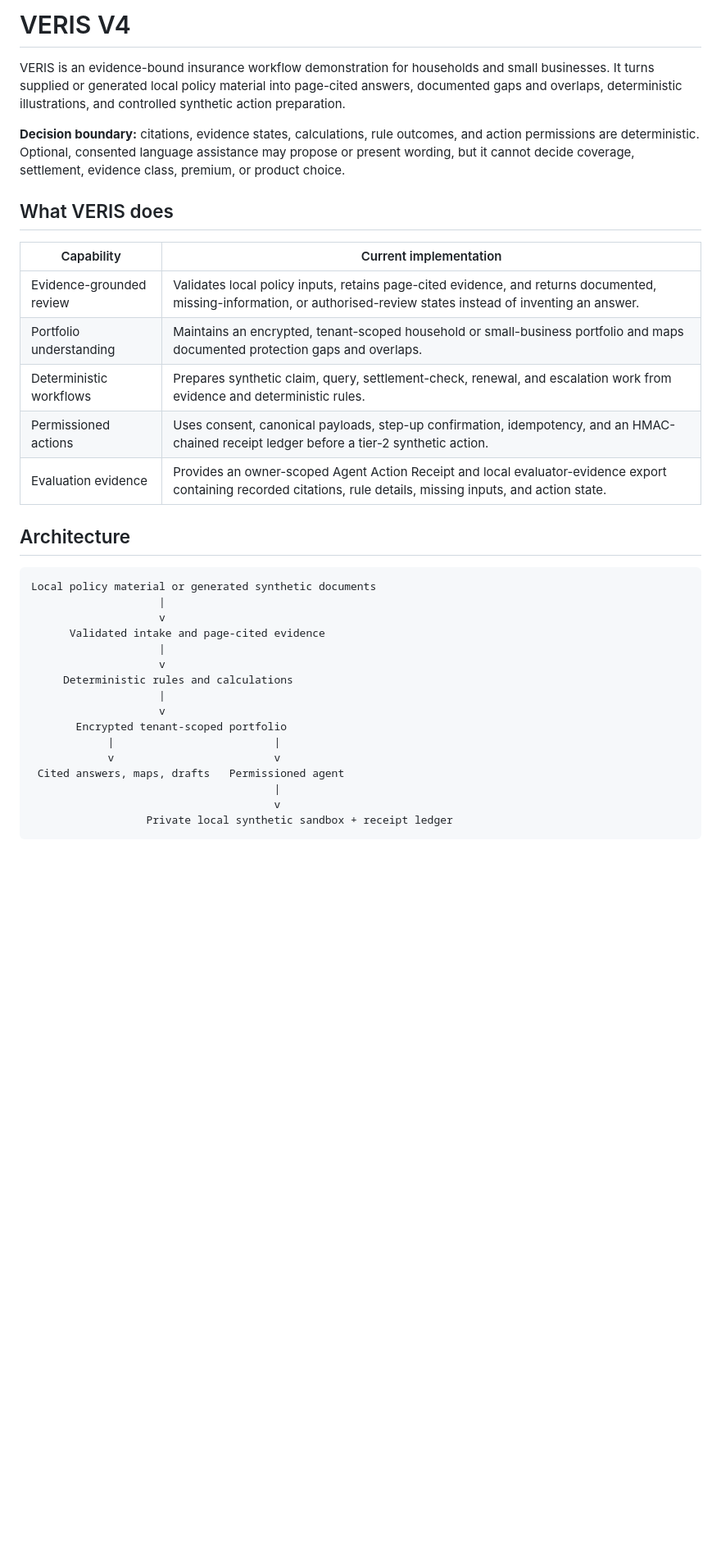
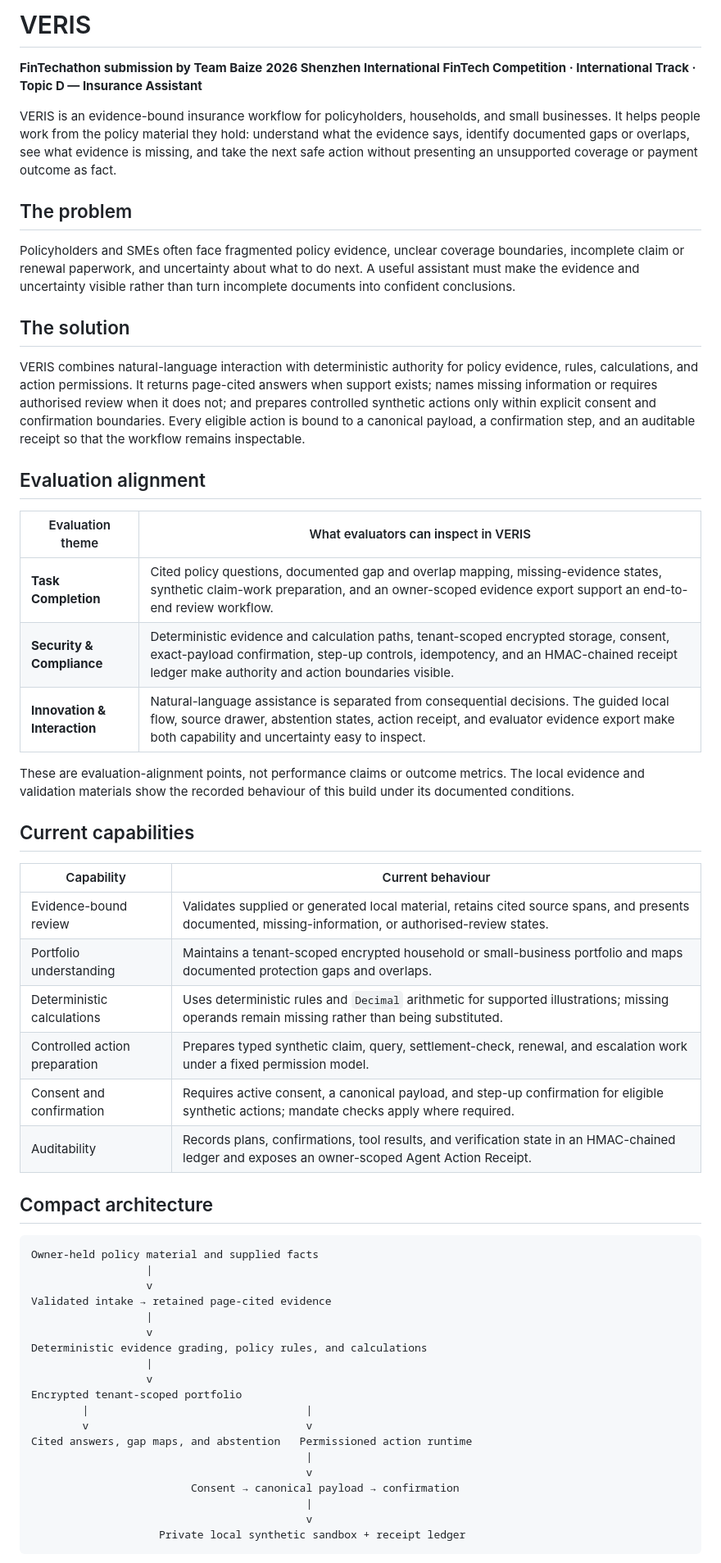
Before and after one commit to Pythonpreran/Team-Baize-Shenzen-fintechathon-Veris-, a Markdown page: README.md, the part around one of its changes. Shown at 82% size. Rendered like a GitHub page; blank space fills up the shorter version.

Commit message:
docs: polish FinTechathon submission README

````diff
--- a/README.md
+++ b/README.md
@@ -1,37 +1,60 @@
-# VERIS V4
+# VERIS
 
-VERIS is an evidence-bound insurance workflow demonstration for households and small businesses. It turns supplied or generated local policy material into page-cited answers, documented gaps and overlaps, deterministic illustrations, and controlled synthetic action preparation.
+**FinTechathon submission by Team Baize**
+**2026 Shenzhen International FinTech Competition · International Track · Topic D — Insurance Assistant**
 
-**Decision boundary:** citations, evidence states, calculations, rule outcomes, and action permissions are deterministic. Optional, consented language assistance may propose or present wording, but it cannot decide coverage, settlement, evidence class, premium, or product choice.
+VERIS is an evidence-bound insurance workflow for policyholders, households, and small businesses. It helps people work from the policy material they hold: understand what the evidence says, identify documented gaps or overlaps, see what evidence is missing, and take the next safe action without presenting an unsupported coverage or payment outcome as fact.
 
-## What VERIS does
+## The problem
 
-| Capability | Current implementation |
+Policyholders and SMEs often face fragmented policy evidence, unclear coverage boundaries, incomplete claim or renewal paperwork, and uncertainty about what to do next. A useful assistant must make the evidence and uncertainty visible rather than turn incomplete documents into confident conclusions.
+
+## The solution
+
+VERIS combines natural-language interaction with deterministic authority for policy evidence, rules, calculations, and action permissions. It returns page-cited answers when support exists; names missing information or requires authorised review when it does not; and prepares controlled synthetic actions only within explicit consent and confirmation boundaries. Every eligible action is bound to a canonical payload, a confirmation step, and an auditable receipt so that the workflow remains inspectable.
+
+## Evaluation alignment
+
+| Evaluation theme | What evaluators can inspect in VERIS |
 | --- | --- |
-| Evidence-grounded review | Validates local policy inputs, retains page-cited evidence, and returns documented, missing-information, or authorised-review states instead of inventing an answer. |
-| Portfolio understanding | Maintains an encrypted, tenant-scoped household or small-business portfolio and maps documented protection gaps and overlaps. |
-| Deterministic workflows | Prepares synthetic claim, query, settlement-check, renewal, and escalation work from evidence and deterministic rules. |
-| Permissioned actions | Uses consent, canonical payloads, step-up confirmation, idempotency, and an HMAC-chained receipt ledger before a tier-2 synthetic action. |
-| Evaluation evidence | Provides an owner-scoped Agent Action Receipt and local evaluator-evidence export containing recorded citations, rule details, missing inputs, and action state. |
+| **Task Completion** | Cited policy questions, documented gap and overlap mapping, missing-evidence states, synthetic claim-work preparation, and an owner-scoped evidence export support an end-to-end review workflow. |
+| **Security & Compliance** | Deterministic evidence and calculation paths, tenant-scoped encrypted storage, consent, exact-payload confirmation, step-up controls, idempotency, and an HMAC-chained receipt ledger make authority and action boundaries visible. |
+| **Innovation & Interaction** | Natural-language assistance is separated from consequential decisions. The guided local flow, source drawer, abstention states, action receipt, and evaluator evidence export make both capability and uncertainty easy to inspect. |
 
-## Architecture
+These are evaluation-alignment points, not performance claims or outcome metrics. The local evidence and validation materials show the recorded behaviour of this build under its documented conditions.
+
+## Current capabilities
+
+| Capability | Current behaviour |
+| --- | --- |
+| Evidence-bound review | Validates supplied or generated local material, retains cited source spans, and presents documented, missing-information, or authorised-review states. |
+| Portfolio understanding | Maintains a tenant-scoped encrypted household or small-business portfolio and maps documented protection gaps and overlaps. |
+| Deterministic calculations | Uses deterministic rules and `Decimal` arithmetic for supported illustrations; missing operands remain missing rather than being substituted. |
+| Controlled action preparation | Prepares typed synthetic claim, query, settlement-check, renewal, and escalation work under a fixed permission model. |
+| Consent and confirmation | Requires active consent, a canonical payload, and step-up confirmation for eligible synthetic actions; mandate checks apply where required. |
+| Auditability | Records plans, confirmations, tool results, and verification state in an HMAC-chained ledger and exposes an owner-scoped Agent Action Receipt. |
+
+## Compact architecture
 
 ```text
-Local policy material or generated synthetic documents
-                    |
-                    v
-      Validated intake and page-cited evidence
-                    |
-                    v
-     Deterministic rules and calculations
-                    |
-                    v
-       Encrypted tenant-scoped portfolio
-            |                         |
-            v                         v
- Cited answers, maps, drafts   Permissioned agent
-                                      |
-                                      v
-                  Private local synthetic sandbox + receipt ledger
+Owner-held policy material and supplied facts
+                  |
+                  v
+Validated intake → retained page-cited evidence
+                  |
+                  v
+Deterministic evidence grading, policy rules, and calculations
+                  |
+                  v
+Encrypted tenant-scoped portfolio
+        |                                  |
+        v                                  v
+Cited answers, gap maps, and abstention   Permissioned action runtime
+                                           |
+                                           v
+                         Consent → canonical payload → confirmation
+                                           |
+                                           v
+                    Private local synthetic sandbox + receipt ledger
 ```
 
````
Also changed, not shown: other parts of README.md (+49 -45 lines).
